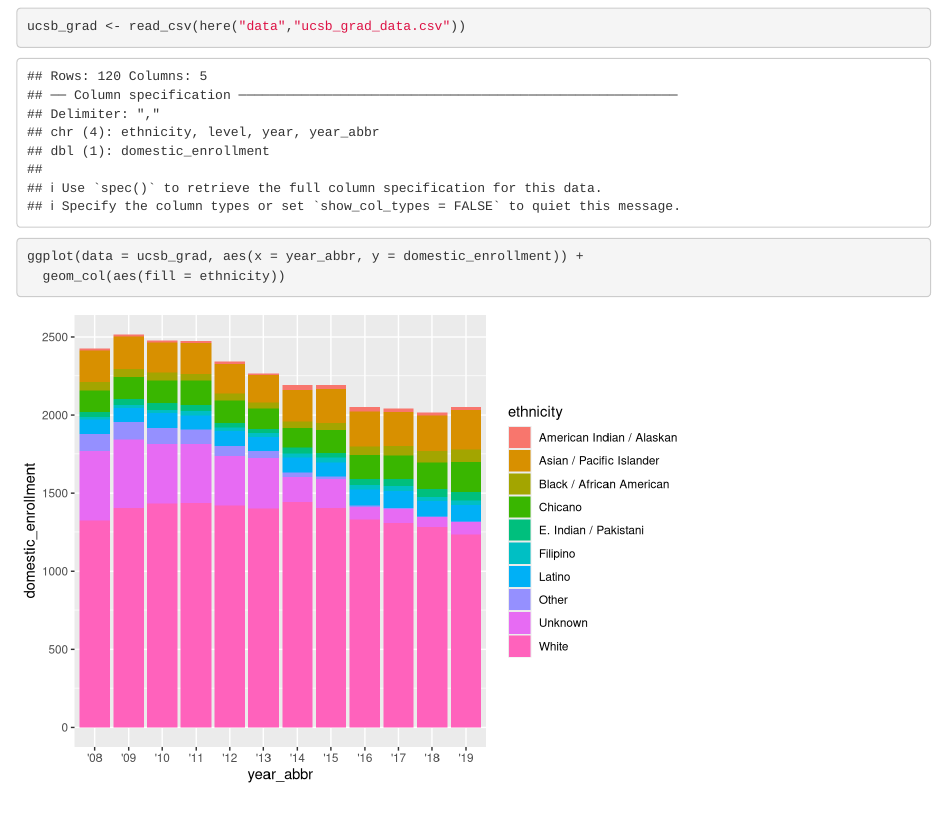
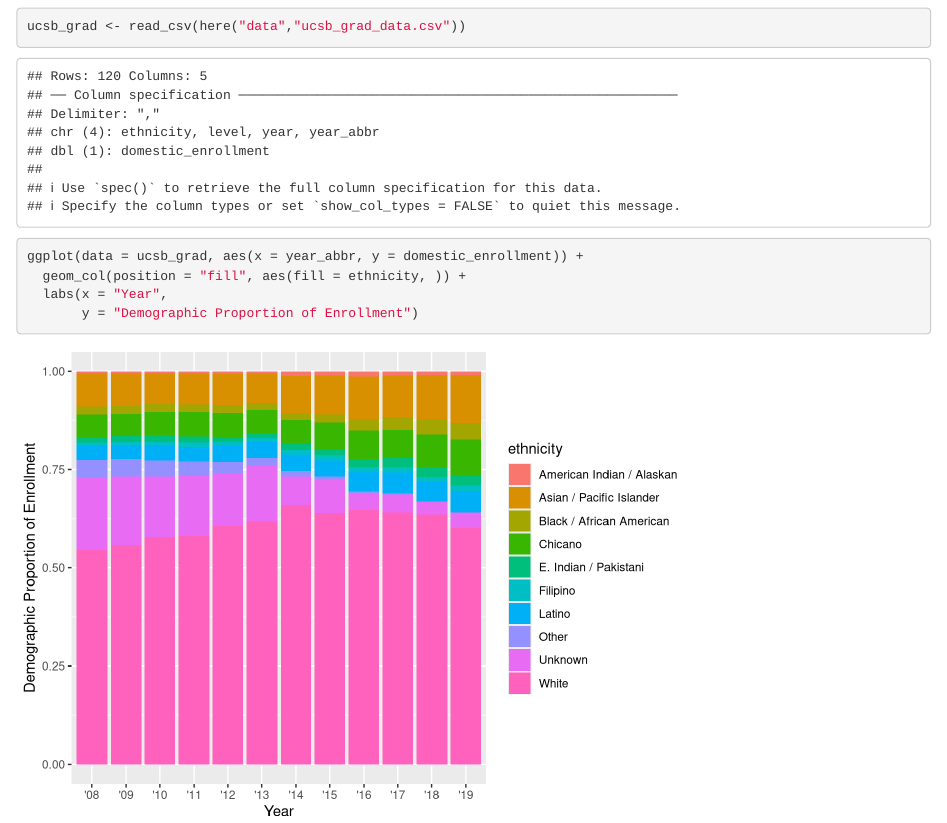
Before and after one commit to jennawisniewski/uc-grad-group-49, an R Markdown document (src/group_49_ucsb_grad.Rmd): the page in a window 1100 px wide, from 120 px down. Rendered offline with R 4.5, knitr and Pandoc, with nearby package versions.

Commit message:
converted graph to a proportion and updated axis labels

````diff
--- a/src/group_49_ucsb_grad.Rmd
+++ b/src/group_49_ucsb_grad.Rmd
@@ -17,5 +17,7 @@ ucsb_grad <- read_csv(here("data","ucsb_grad_data.csv"))
 
 ```{r}
 ggplot(data = ucsb_grad, aes(x = year_abbr, y = domestic_enrollment)) +
-  geom_col(aes(fill = ethnicity))
+  geom_col(position = "fill", aes(fill = ethnicity, )) +
+  labs(x = "Year",
+       y = "Demographic Proportion of Enrollment")
 ```
````
